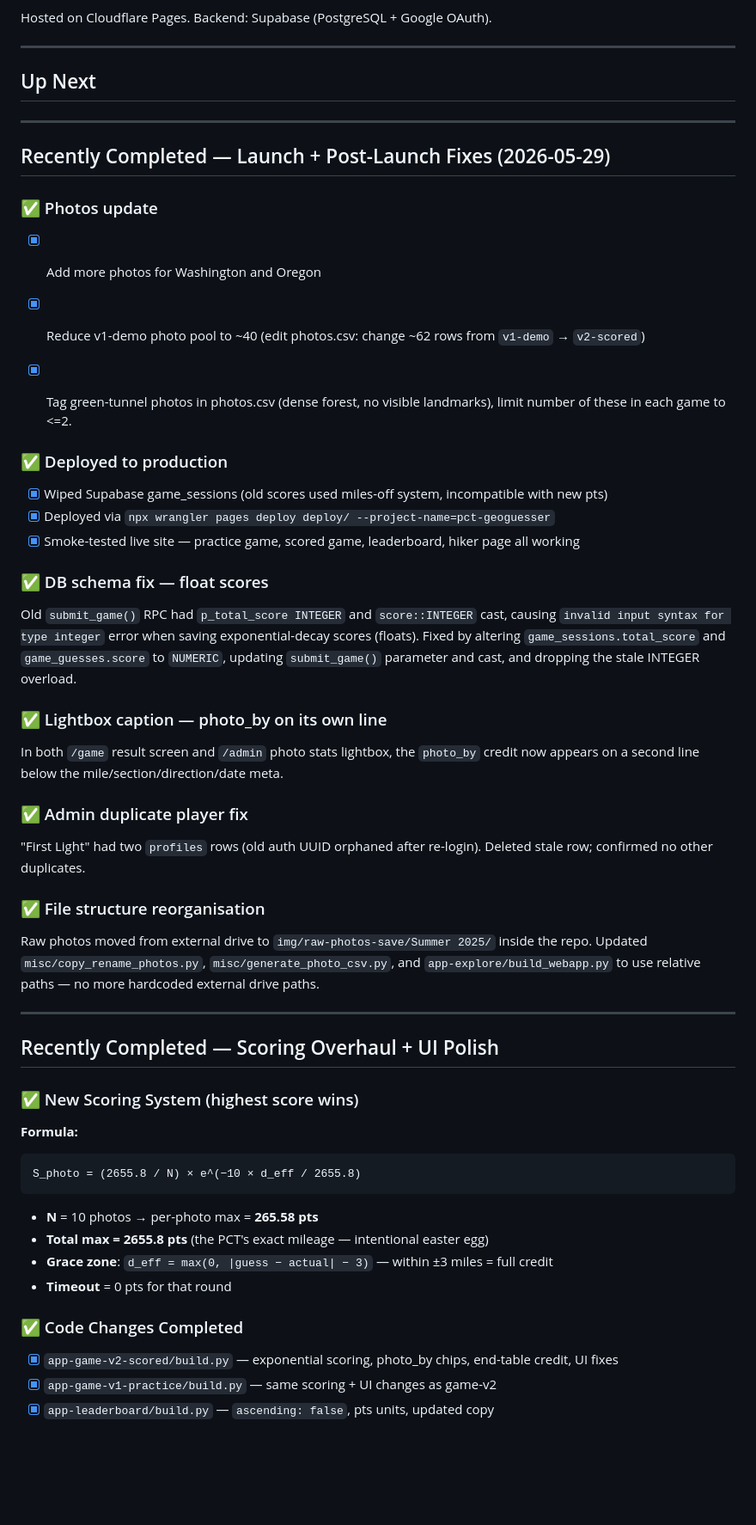
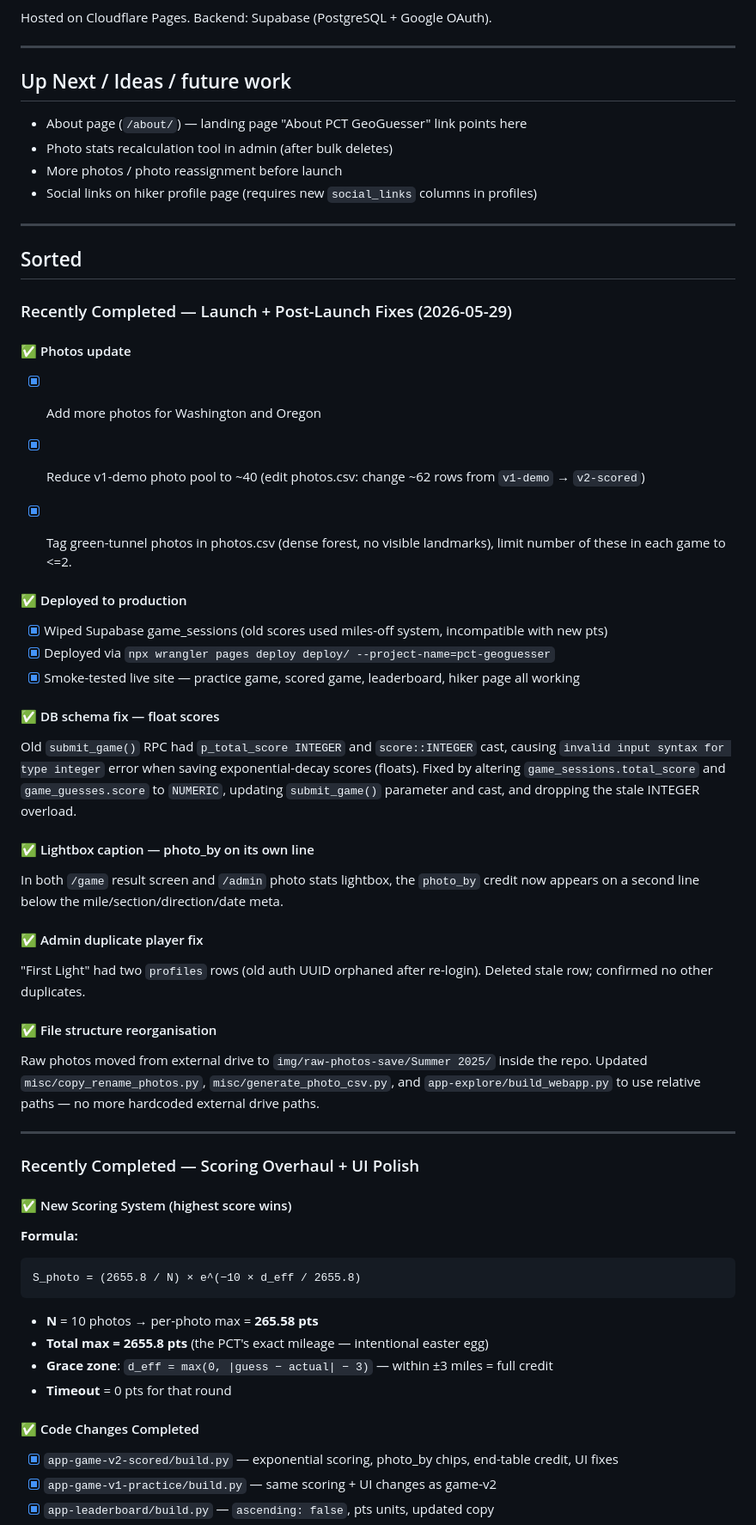
Before and after one commit to EconomiCurtis/pct-geoguesser, a Markdown page: TODO.md, the part around one of its changes. Shown at 86% size. GitHub-like rendering; blank space fills up the shorter version.

Commit message:
Update TODO.md
see prev

````diff
--- a/TODO.md
+++ b/TODO.md
@@ -13,49 +13,54 @@ Hosted on Cloudflare Pages. Backend: Supabase (PostgreSQL + Google OAuth).
 
 ---
 
-## Up Next
-
+## Up Next / Ideas / future work
+- About page (`/about/`) — landing page "About PCT GeoGuesser" link points here
+- Photo stats recalculation tool in admin (after bulk deletes)
+- More photos / photo reassignment before launch
+- Social links on hiker profile page (requires new `social_links` columns in profiles)
 
 
 ---
 
-## Recently Completed — Launch + Post-Launch Fixes (2026-05-29)
+## Sorted
 
-### ✅ Photos update
+### Recently Completed — Launch + Post-Launch Fixes (2026-05-29)
+
+#### ✅ Photos update
 - [X] Add more photos for Washington and Oregon
 - [X] Reduce v1-demo photo pool to ~40 (edit photos.csv: change ~62 rows from `v1-demo` → `v2-scored`)
 - [X] Tag green-tunnel photos in photos.csv (dense forest, no visible landmarks), limit number of these in each game to <=2.
 
 
-### ✅ Deployed to production
+#### ✅ Deployed to production
 - [x] Wiped Supabase game_sessions (old scores used miles-off system, incompatible with new pts)
 - [x] Deployed via `npx wrangler pages deploy deploy/ --project-name=pct-geoguesser`
 - [x] Smoke-tested live site — practice game, scored game, leaderboard, hiker page all working
 
-### ✅ DB schema fix — float scores
+#### ✅ DB schema fix — float scores
 Old `submit_game()` RPC had `p_total_score INTEGER` and `score::INTEGER` cast, causing
 `invalid input syntax for type integer` error when saving exponential-decay scores (floats).
 Fixed by altering `game_sessions.total_score` and `game_guesses.score` to `NUMERIC`,
 updating `submit_game()` parameter and cast, and dropping the stale INTEGER overload.
 
-### ✅ Lightbox caption — photo_by on its own line
+#### ✅ Lightbox caption — photo_by on its own line
 In both `/game` result screen and `/admin` photo stats lightbox, the `photo_by` credit
 now appears on a second line below the mile/section/direction/date meta.
 
-### ✅ Admin duplicate player fix
+#### ✅ Admin duplicate player fix
 "First Light" had two `profiles` rows (old auth UUID orphaned after re-login).
 Deleted stale row; confirmed no other duplicates.
 
-### ✅ File structure reorganisation
+#### ✅ File structure reorganisation
 Raw photos moved from external drive to `img/raw-photos-save/Summer 2025/` inside the repo.
 Updated `misc/copy_rename_photos.py`, `misc/generate_photo_csv.py`, and
 `app-explore/build_webapp.py` to use relative paths — no more hardcoded external drive paths.
 
 ---
 
-## Recently Completed — Scoring Overhaul + UI Polish
+### Recently Completed — Scoring Overhaul + UI Polish
 
-### ✅ New Scoring System (highest score wins)
+#### ✅ New Scoring System (highest score wins)
 
 **Formula:**
 ```
@@ -66,7 +71,7 @@ S_photo = (2655.8 / N) × e^(−10 × d_eff / 2655.8)
 - **Grace zone**: `d_eff = max(0, |guess − actual| − 3)` — within ±3 miles = full credit
 - **Timeout** = 0 pts for that round
 
-### ✅ Code Changes Completed
+#### ✅ Code Changes Completed
 
 - [x] `app-game-v2-scored/build.py` — exponential scoring, photo_by chips, end-table credit, UI fixes
 - [x] `app-game-v1-practice/build.py` — same scoring + UI changes as game-v2
````
Also changed, not shown: other parts of TODO.md (+4 -12 lines).
